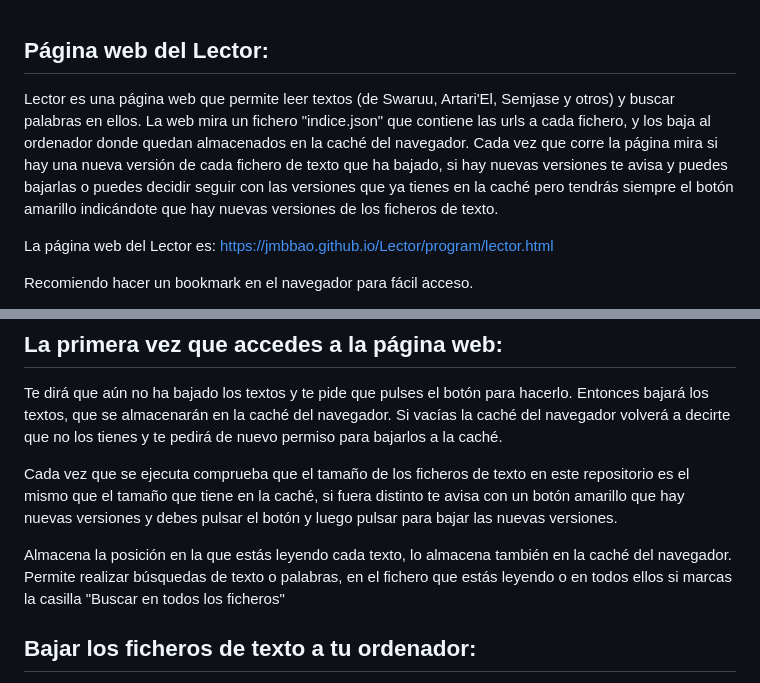
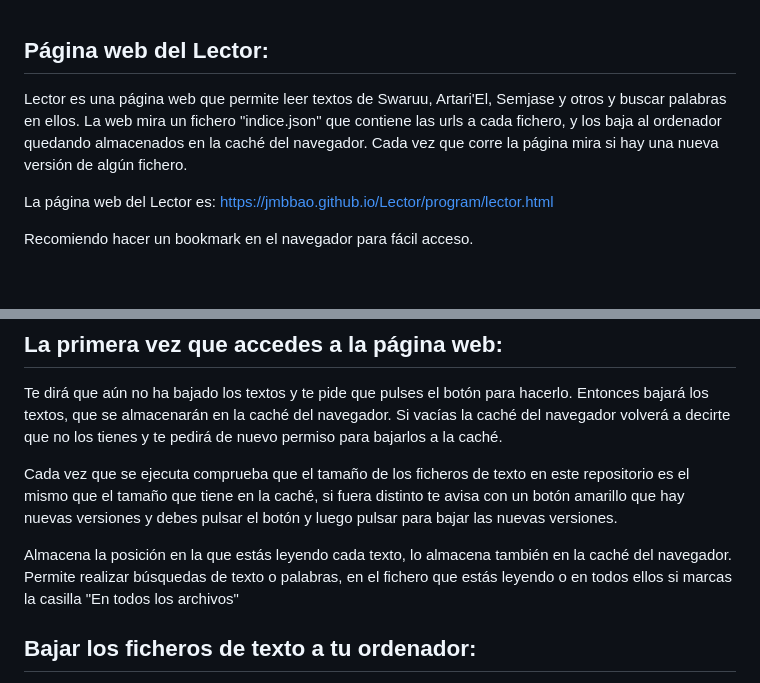
Before and after one commit to jmbbao/Lector, a Markdown page: README.md, 2 parts joined by grey strips. GitHub-like rendering; blank space fills up the shorter version.

Commit message:
Update README.md for clarity and terminology
Refined the description of the Lector web page and updated terminology for clarity.

```diff
--- a/README.md
+++ b/README.md
@@ -1,5 +1,5 @@
 ## Página web del Lector:
-Lector es una página web que permite leer textos (de Swaruu, Artari'El, Semjase y otros) y buscar palabras en ellos. La web mira un fichero "indice.json" que contiene las urls a cada fichero, y los baja al ordenador donde quedan almacenados en la caché del navegador. Cada vez que corre la página mira si hay una nueva versión de cada fichero de texto que ha bajado, si hay nuevas versiones te avisa y puedes bajarlas o puedes decidir seguir con las versiones que ya tienes en la caché pero tendrás siempre el botón amarillo indicándote que hay nuevas versiones de los ficheros de texto.
+Lector es una página web que permite leer textos de Swaruu, Artari'El, Semjase y otros y buscar palabras en ellos. La web mira un fichero "indice.json" que contiene las urls a cada fichero, y los baja al ordenador quedando almacenados en la caché del navegador. Cada vez que corre la página mira si hay una nueva versión de algún fichero.
 
 La página web del Lector es:
 https://jmbbao.github.io/Lector/program/lector.html
@@ -31,7 +31,7 @@ Entonces bajará los textos, que se almacenarán en la caché del navegador. Si
 Cada vez que se ejecuta comprueba que el tamaño de los ficheros de texto en este repositorio es el mismo que el tamaño que tiene en la caché, si fuera distinto te avisa con un botón amarillo que hay nuevas versiones y debes pulsar el botón y luego pulsar para bajar las nuevas versiones.
 
 Almacena la posición en la que estás leyendo cada texto, lo almacena también en la caché del navegador.
-Permite realizar búsquedas de texto o palabras, en el fichero que estás leyendo o en todos ellos si marcas la casilla "Buscar en todos los ficheros"
+Permite realizar búsquedas de texto o palabras, en el fichero que estás leyendo o en todos ellos si marcas la casilla "En todos los archivos"
 
 
 
```
